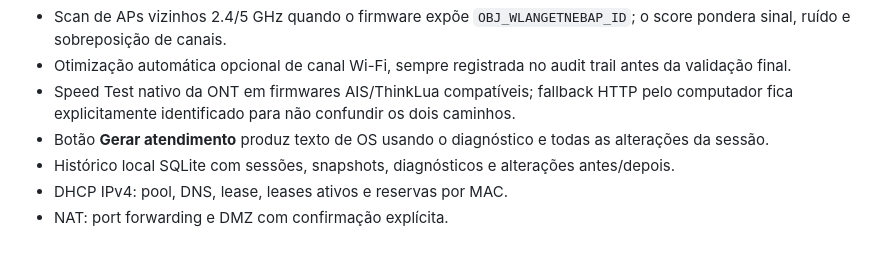
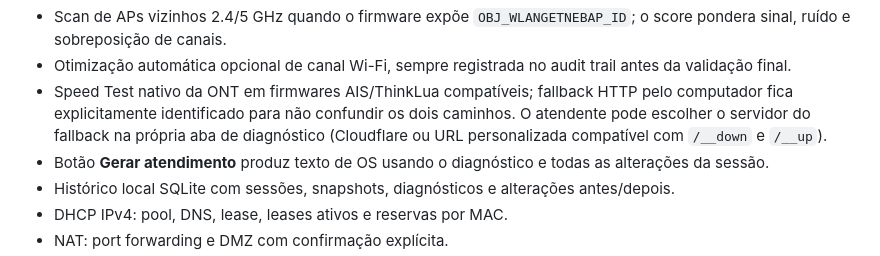
Before and after one commit to zxlawdx/acess_manager, a Markdown page: README.md, the part around the change. Drawn GitHub-style.

Commit message:
docs: document selectable speedtest server

```diff
--- a/README.md
+++ b/README.md
@@ -47,7 +47,7 @@ A versão web/FastAPI foi convertida para a arquitetura do Vela sem alterar a l
 - **Automatic Support Diagnostics** com modos de queixa, dispositivo afetado, DNS Lookup, scan RF, análise de canal, Band Steering, Speed Test e revalidação.
 - Scan de APs vizinhos 2.4/5 GHz quando o firmware expõe `OBJ_WLANGETNEBAP_ID`; o score pondera sinal, ruído e sobreposição de canais.
 - Otimização automática opcional de canal Wi-Fi, sempre registrada no audit trail antes da validação final.
-- Speed Test nativo da ONT em firmwares AIS/ThinkLua compatíveis; fallback HTTP pelo computador fica explicitamente identificado para não confundir os dois caminhos.
+- Speed Test nativo da ONT em firmwares AIS/ThinkLua compatíveis; fallback HTTP pelo computador fica explicitamente identificado para não confundir os dois caminhos. O atendente pode escolher o servidor do fallback na própria aba de diagnóstico (Cloudflare ou URL personalizada compatível com `/__down` e `/__up`).
 - Botão **Gerar atendimento** produz texto de OS usando o diagnóstico e todas as alterações da sessão.
 - Histórico local SQLite com sessões, snapshots, diagnósticos e alterações antes/depois.
 - DHCP IPv4: pool, DNS, lease, leases ativos e reservas por MAC.
```
